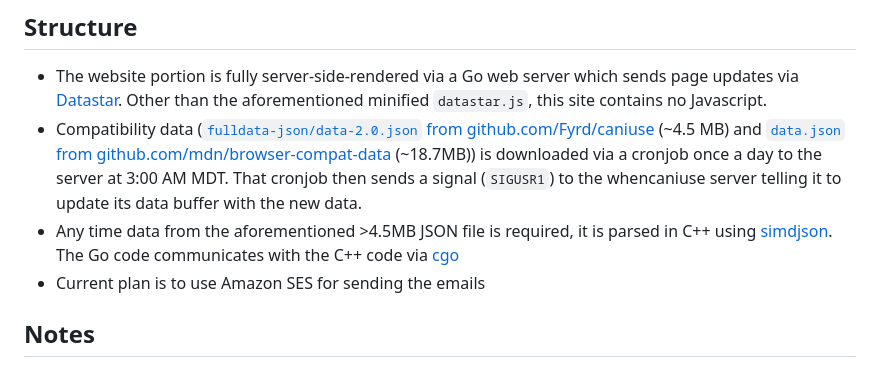
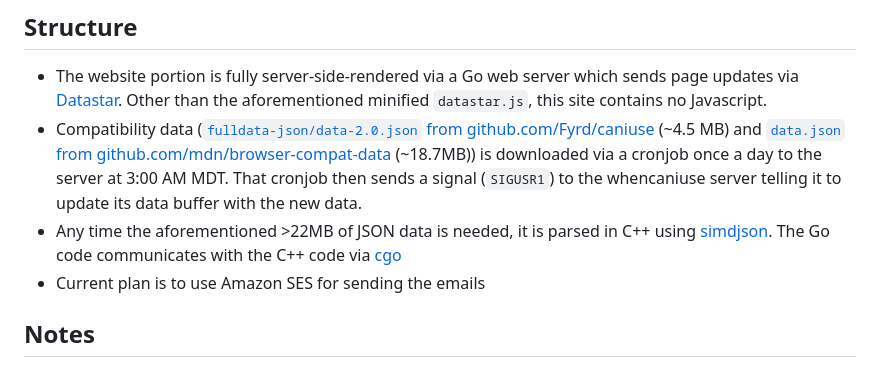
Before and after one commit to taylorplewe/whencaniuse, a Markdown page: README.md, the part around the change. Rendered like a GitHub page.

```diff
--- a/README.md
+++ b/README.md
@@ -22,7 +22,7 @@ go build
 ## Structure
 - The website portion is fully server-side-rendered via a Go web server which sends page updates via [Datastar](https://data-star.dev). Other than the aforementioned minified `datastar.js`, this site contains no Javascript.
 - Compatibility data ([`fulldata-json/data-2.0.json` from github.com/Fyrd/caniuse](https://raw.githubusercontent.com/Fyrd/caniuse/refs/heads/main/fulldata-json/data-2.0.json) (~4.5 MB) and [`data.json` from github.com/mdn/browser-compat-data](https://github.com/mdn/browser-compat-data) (~18.7MB)) is downloaded via a cronjob once a day to the server at 3:00 AM MDT. That cronjob then sends a signal (`SIGUSR1`) to the whencaniuse server telling it to update its data buffer with the new data.
-- Any time data from the aforementioned >4.5MB JSON file is required, it is parsed in C++ using [simdjson](https://simdjson.org/). The Go code communicates with the C++ code via [cgo](https://go.dev/wiki/cgo)
+- Any time the aforementioned >22MB of JSON data is needed, it is parsed in C++ using [simdjson](https://simdjson.org/). The Go code communicates with the C++ code via [cgo](https://go.dev/wiki/cgo)
 - Current plan is to use Amazon SES for sending the emails
 
 ## Notes
```
